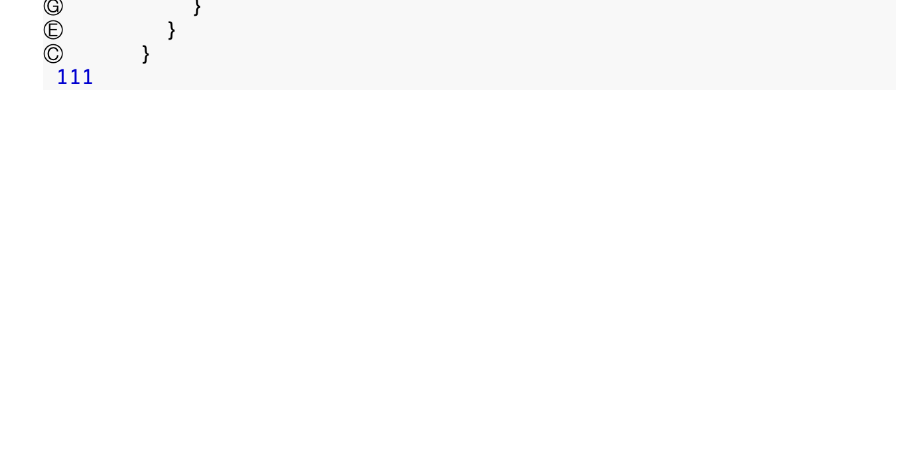
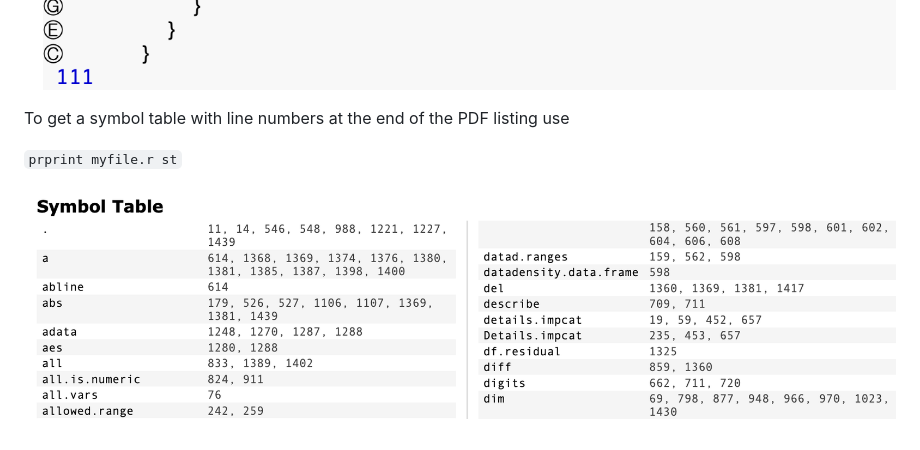
Before and after one commit to harrelfe/rscripts, a Markdown page: prprint.md, the part around the change. Rendered like a GitHub page; pictures changed too: prprint-st.png (added); blank space fills up the shorter version.

Commit message:
prprint: added optional symbol table

```diff
--- a/prprint.md
+++ b/prprint.md
@@ -13,3 +13,9 @@ Store the script in a location that is in your shell's path, such as `~/bin` or
 On Mac this pops up a `Preview` window that can then be printed on a color printer.
 
 ![](https://github.com/harrelfe/rscripts/blob/master/prprint.png)
+
+To get a symbol table with line numbers at the end of the PDF listing use
+
+`prprint myfile.r st`
+
+![](https://github.com/harrelfe/rscripts/blob/master/prprint-st.png)
```
Also changed, not shown: 1 other file.
